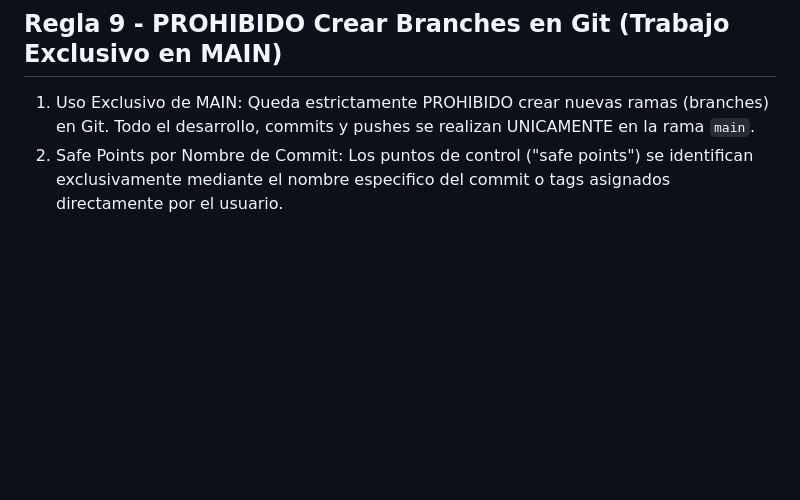
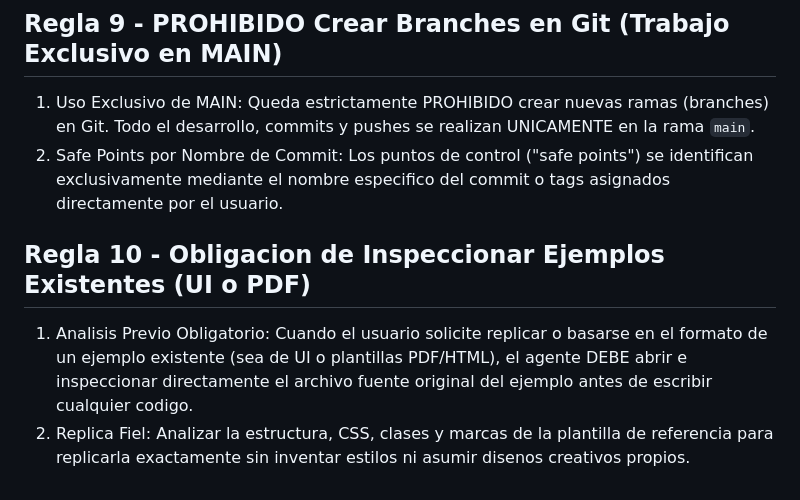
Before and after one commit to RichGutz/Inandes.ERP.React, a Markdown page: .agents/AGENTS.md, the part around the change. Drawn GitHub-style; blank space fills up the shorter version.

Commit message:
docs: add Regla 10 for mandatory inspection of existing example templates

```diff
--- a/.agents/AGENTS.md
+++ b/.agents/AGENTS.md
@@ -76,3 +76,8 @@ El componente Selector de Letras del Abecedario en AprobacionesTab.tsx es INTANG
 
 1. Uso Exclusivo de MAIN: Queda estrictamente PROHIBIDO crear nuevas ramas (branches) en Git. Todo el desarrollo, commits y pushes se realizan UNICAMENTE en la rama `main`.
 2. Safe Points por Nombre de Commit: Los puntos de control ("safe points") se identifican exclusivamente mediante el nombre especifico del commit o tags asignados directamente por el usuario.
+
+## Regla 10 - Obligacion de Inspeccionar Ejemplos Existentes (UI o PDF)
+
+1. Analisis Previo Obligatorio: Cuando el usuario solicite replicar o basarse en el formato de un ejemplo existente (sea de UI o plantillas PDF/HTML), el agente DEBE abrir e inspeccionar directamente el archivo fuente original del ejemplo antes de escribir cualquier codigo.
+2. Replica Fiel: Analizar la estructura, CSS, clases y marcas de la plantilla de referencia para replicarla exactamente sin inventar estilos ni asumir disenos creativos propios.
```
